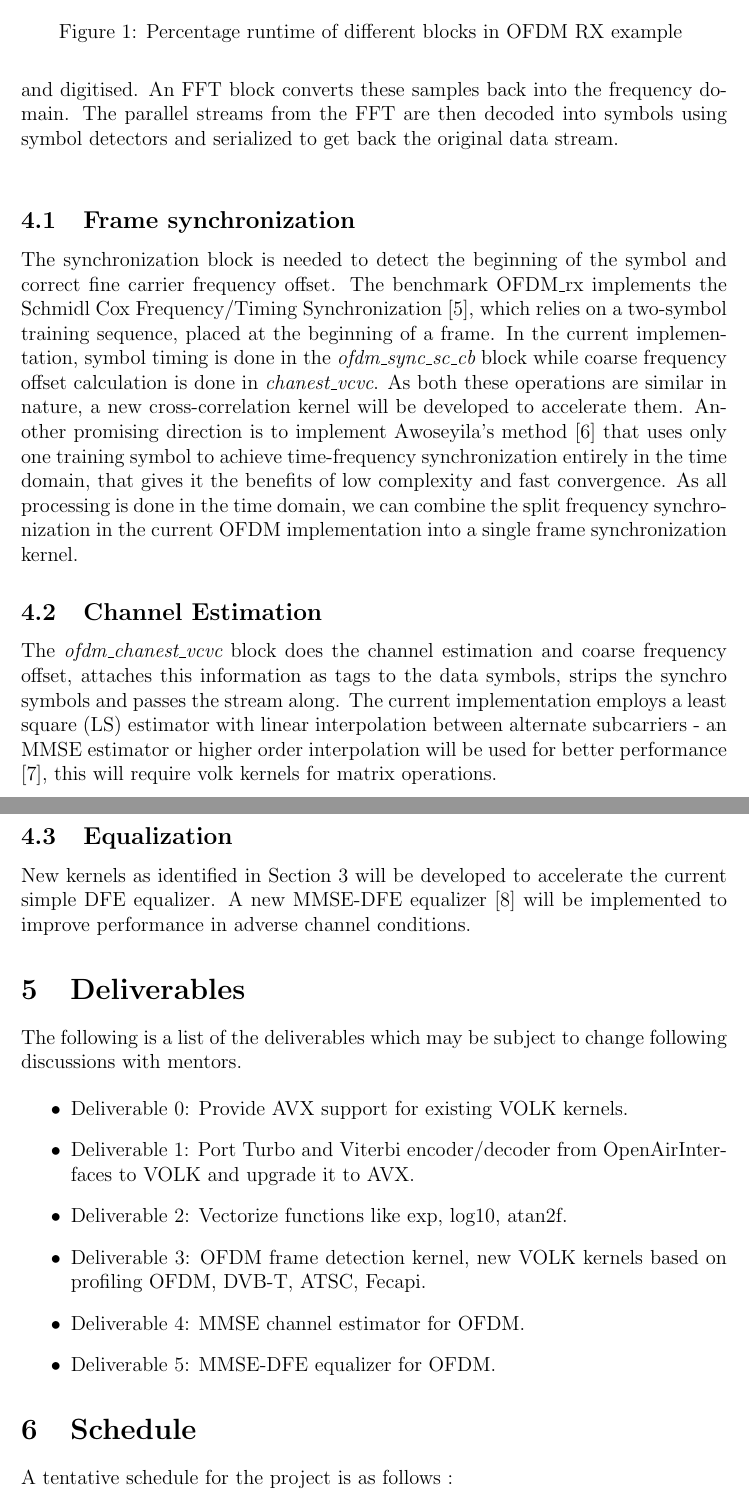
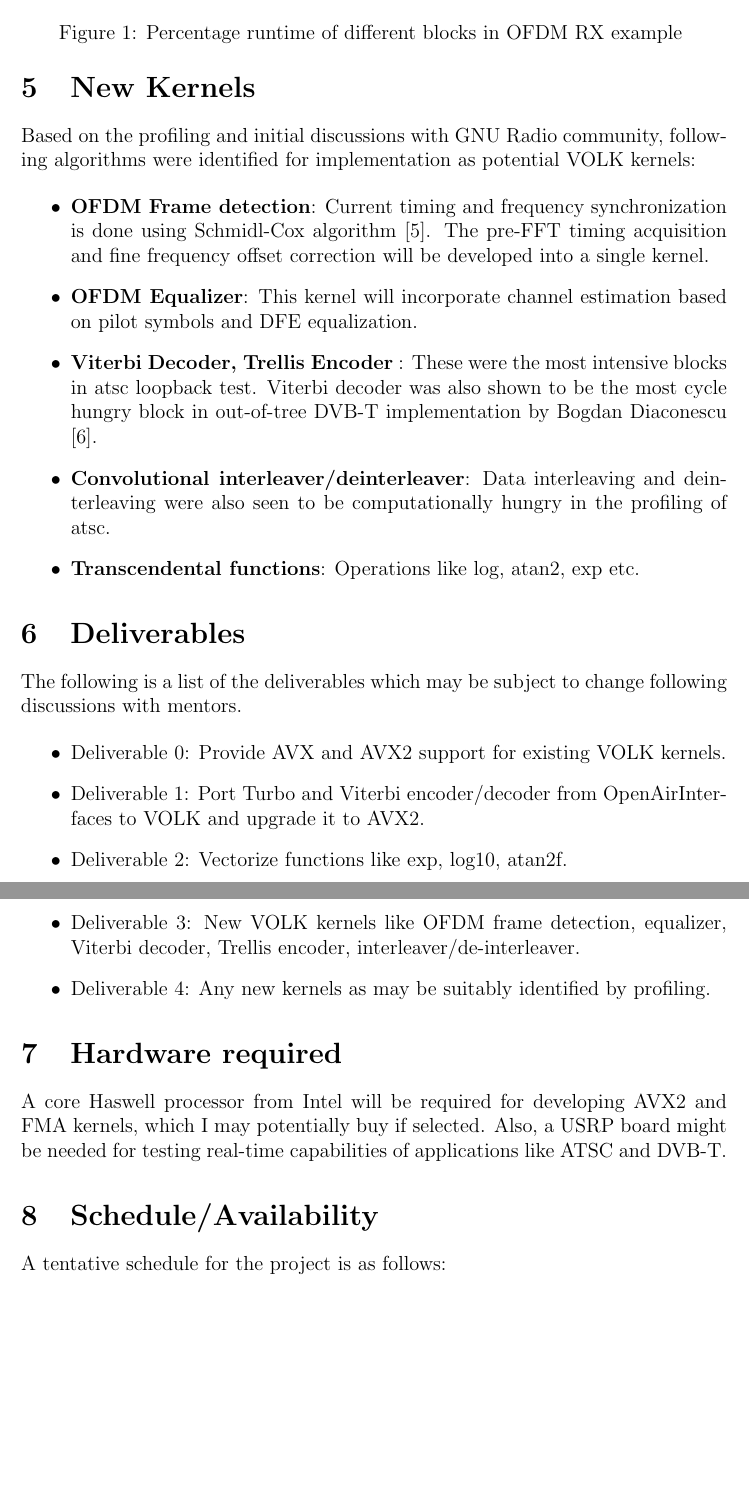
Before and after one commit to abhowmick22/GSoc14-Proposal, a LaTeX document (gsoc-proposal.tex): two parts of pages 3 and 4 of 6, joined at a grey line, cut so that both start at the same text, the shorter picture padded with empty space. Compiled offline with pdfLaTeX.

Commit message:
Second draft

```diff
--- a/gsoc-proposal.tex
+++ b/gsoc-proposal.tex
@@ -28,7 +32,7 @@ The objectives of the project are to enhance the functionality/performance of th
 \label{sec:profiling}
 Some prelimiary profiling was done for the example OFDM implementation to identify performance bottlenecks. Figure~\ref{fig:1} identifies the most computationally intense blocks in OFDM Rx through a Control Flow Graph.
 
-\begin{figure}
+\begin{figure}[h]
 \centering\includegraphics[width=5in]{figure/ofdm_rx.png}
 \caption{Percentage runtime of different blocks in OFDM RX example \label{fig:1} }
 \end{figure}
@@ -39,27 +42,44 @@ Oprofile \cite{oprofile} was used to further identify the C++ routines within th
-Orthogonal Frequency Division Multiplexing is a method for encoding digital data on multiple carrier frequencies that are orthogonal to each other. In an OFDM receiver, the signals received from channel are down-converted, filtered, sampled and digitised. An FFT block converts these samples back into the frequency domain. The parallel streams from the FFT are then decoded into symbols using symbol detectors and serialized to get back the original data stream. \\
+\section{New Kernels}
 
-\subsection{Frame synchronization}
-The synchronization block is needed to detect the beginning of the symbol and correct fine carrier frequency offset. The benchmark OFDM\_rx implements the Schmidl Cox Frequency/Timing Synchronization \cite{schmidl-cox}, which relies on a two-symbol training sequence, placed at the beginning of a frame. In the current implementation, symbol timing is done in the {\it ofdm\_sync\_sc\_cb} block while coarse frequency offset calculation is done in {\it chanest\_vcvc}. As both these operations are similar in nature, a new cross-correlation kernel will be developed to accelerate them.
-Another promising direction is to implement Awoseyila's method \cite{awoseyila} that uses only one training symbol to achieve time-frequency synchronization entirely in the time domain, that gives it the benefits of low complexity and fast convergence. As all processing is done in the time domain, we can combine the split frequency synchronization in the current OFDM implementation into a single frame synchronization kernel.
+Based on the profiling and initial discussions with GNU Radio community, following algorithms were identified for implementation as potential VOLK kernels:
 
-\subsection{Channel Estimation}
-The {\it ofdm\_chanest\_vcvc} block does the channel estimation and coarse frequency offset, attaches this information as tags to the data symbols, strips the synchro symbols and passes the stream along. The current implementation employs a least square (LS) estimator with linear interpolation between alternate subcarriers - an MMSE estimator or higher order interpolation will be used for better performance \cite{channel-estimator}, this will require volk kernels for matrix operations.
+\begin{itemize}
+\item \textbf{OFDM Frame detection}: Current timing and frequency synchronization is done using Schmidl-Cox algorithm \cite{schmidl-cox}. The pre-FFT timing acquisition and fine frequency offset correction will be developed into a single kernel.
+\item \textbf{OFDM Equalizer}: This kernel will incorporate channel estimation based on pilot symbols and DFE equalization.
+\item \textbf{Viterbi Decoder, Trellis Encoder} : These were the most intensive blocks in atsc loopback test. Viterbi decoder was also shown to be the most cycle hungry block in out-of-tree DVB-T implementation by Bogdan Diaconescu \cite{dvbt}.
+\item \textbf{Convolutional interleaver/deinterleaver}: Data interleaving and deinterleaving were also seen to be computationally hungry in the profiling of atsc.
+\item \textbf{Transcendental functions}: Operations like log, atan2, exp etc.
+\end{itemize}
 
-\subsection{Equalization}
-New kernels as identified in Section~\ref{sec:profiling} will be developed to accelerate the current simple DFE equalizer. A new MMSE-DFE equalizer \cite{mmse-equalizer} will be implemented to improve performance in adverse channel conditions.
+%\section{OFDM Receiver}
+%Orthogonal Frequency Division Multiplexing is a method for encoding digital data on multiple carrier frequencies that are orthogonal to each other. In an OFDM receiver, the signals received from channel are down-converted, filtered, sampled and digitised. An FFT block converts these samples back into the frequency domain. The parallel streams from the FFT are then decoded into symbols using symbol detectors and serialized to get back the original data stream. \\
+%
+%\subsection{Frame synchronization}
+%The synchronization block is needed to detect the beginning of the symbol and correct fine carrier frequency offset. The benchmark OFDM\_rx implements the Schmidl Cox Frequency/Timing Synchronization \cite{schmidl-cox}, which relies on a two-symbol training sequence, placed at the beginning of a frame. In the current implementation, symbol timing is done in the {\it ofdm\_sync\_sc\_cb} block while coarse frequency offset calculation is done in {\it chanest\_vcvc}. As both these operations are similar in nature, a new cross-correlation kernel will be developed to accelerate them.
+%Another promising direction is to implement Awoseyila's method \cite{awoseyila} that uses only one training symbol to achieve time-frequency synchronization entirely in the time domain, that gives it the benefits of low complexity and fast convergence. As all processing is done in the time domain, we can combine the split frequency synchronization in the current OFDM implementation into a single frame synchronization kernel.
+%
+%\subsection{Channel Estimation}
+%The {\it ofdm\_chanest\_vcvc} block does the channel estimation and coarse frequency offset, attaches this information as tags to the data symbols, strips the synchro symbols and passes the stream along. The current implementation employs a least square (LS) estimator with linear interpolation between alternate subcarriers - an MMSE estimator or higher order interpolation will be used for better performance \cite{channel-estimator}, this will require volk kernels for matrix operations.
+%
+%\subsection{Equalization}
+%New kernels as identified in Section~\ref{sec:profiling} will be developed to accelerate the current simple DFE equalizer. A new MMSE-DFE equalizer \cite{mmse-equalizer} will be implemented to improve performance in adverse channel conditions.
 
 \section{Deliverables}
 The following is a list of the deliverables which may be subject to change following discussions with mentors.
 
 \begin{itemize}
-\item Deliverable 0: Provide AVX support for existing VOLK kernels.
-\item Deliverable 1: Port Turbo and Viterbi encoder/decoder from OpenAirInterfaces to VOLK and upgrade it to AVX.
+\item Deliverable 0: Provide AVX and AVX2 support for existing VOLK kernels.
+\item Deliverable 1: Port Turbo and Viterbi encoder/decoder from OpenAirInterfaces to VOLK and upgrade it to AVX2.
 \item Deliverable 2: Vectorize functions like exp, log10, atan2f.
-\item Deliverable 3: OFDM frame detection kernel, new VOLK kernels based on profiling OFDM, DVB-T, ATSC, Fecapi.
-\item Deliverable 4: MMSE channel estimator for OFDM.
-\item Deliverable 5: MMSE-DFE equalizer for OFDM.
+\item Deliverable 3: New VOLK kernels like OFDM frame detection, equalizer, Viterbi decoder, Trellis encoder, interleaver/de-interleaver.
+\item Deliverable 4: Any new kernels as may be suitably identified by profiling.
+%\item Deliverable 5: MMSE-DFE equalizer for OFDM.
 \end{itemize}
 
-\section{Schedule}
-A tentative schedule for the project is as follows :
+\section{Hardware required}
+
+A core Haswell processor from Intel will be required for developing AVX2 and FMA kernels, which I may potentially buy if selected. Also, a USRP board might be needed for testing real-time capabilities of applications like ATSC and DVB-T.
+
+\section{Schedule/Availability}
+A tentative schedule for the project is as follows:
 \begin{itemize}
```
Also changed, not shown: ref.bib (+5 -0 lines), gsoc-proposal.pdf, gsoc-proposal.tex (43 more changed lines).
